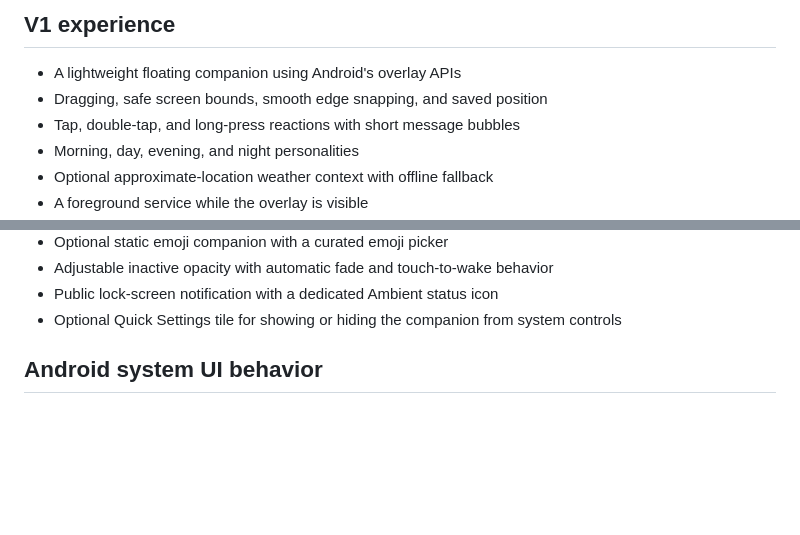
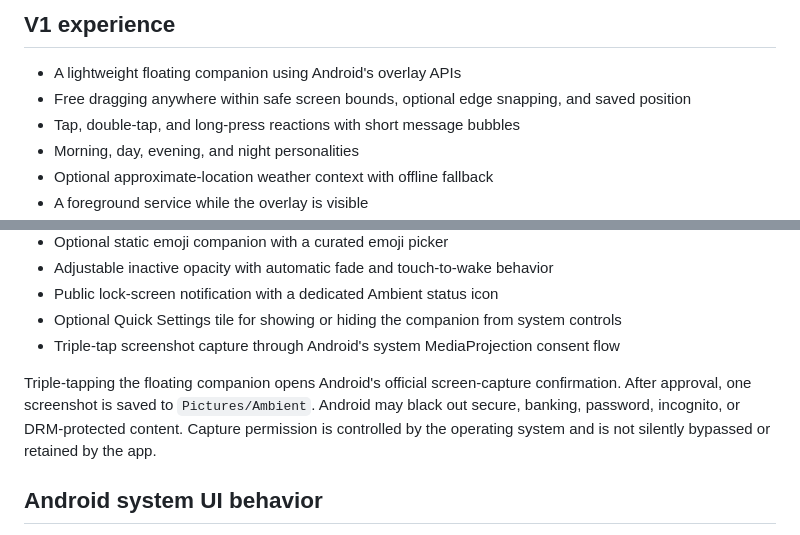
Before and after one commit to rupak-at/companion, a Markdown page: README.md, 2 parts joined by grey strips. GitHub-like rendering; blank space fills up the shorter version.

Commit message:
docs: document screenshot and free-position controls

```diff
--- a/README.md
+++ b/README.md
@@ -10,7 +10,7 @@ distracting, invasive, or battery hungry.
 ## V1 experience
 
 - A lightweight floating companion using Android's overlay APIs
-- Dragging, safe screen bounds, smooth edge snapping, and saved position
+- Free dragging anywhere within safe screen bounds, optional edge snapping, and saved position
 - Tap, double-tap, and long-press reactions with short message bubbles
 - Morning, day, evening, and night personalities
 - Optional approximate-location weather context with offline fallback
@@ -54,6 +54,12 @@ The complete V1 feature set is implemented:
 - Adjustable inactive opacity with automatic fade and touch-to-wake behavior
 - Public lock-screen notification with a dedicated Ambient status icon
 - Optional Quick Settings tile for showing or hiding the companion from system controls
+- Triple-tap screenshot capture through Android's system MediaProjection consent flow
+
+Triple-tapping the floating companion opens Android's official screen-capture confirmation.
+After approval, one screenshot is saved to `Pictures/Ambient`. Android may black out secure,
+banking, password, incognito, or DRM-protected content. Capture permission is controlled by
+the operating system and is not silently bypassed or retained by the app.
 
 ## Android system UI behavior
 
```
Also changed, not shown: V1_ACCEPTANCE.md (+5 -0 lines).
